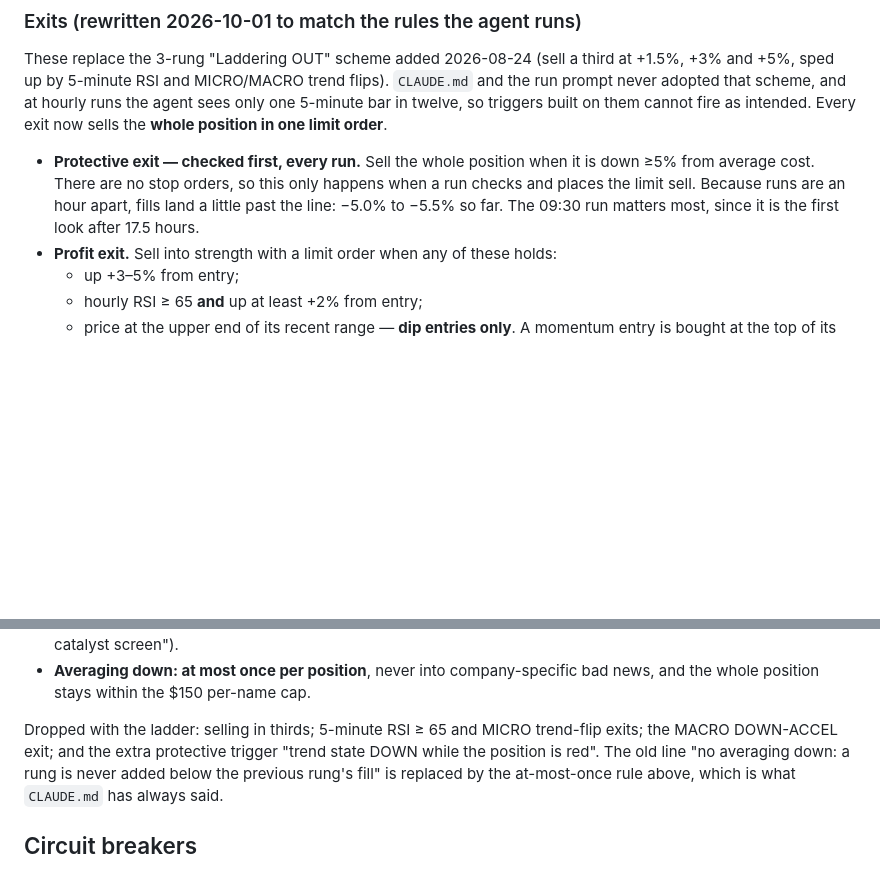
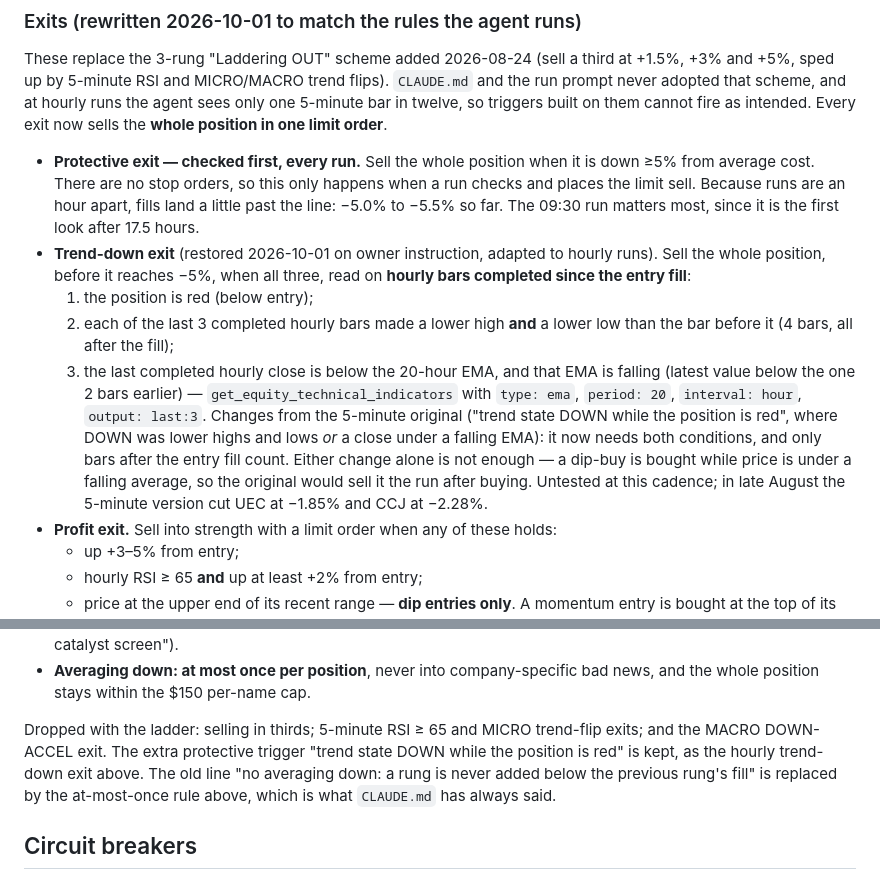
Before and after one commit to rjlipari21/robinhood, a Markdown page: TRADING_PARAMETERS.md, 2 parts joined by grey strips. Rendered like a GitHub page; blank space fills up the shorter version.

```diff
--- a/TRADING_PARAMETERS.md
+++ b/TRADING_PARAMETERS.md
@@ -150,6 +150,23 @@ one limit order**.
   only happens when a run checks and places the limit sell. Because runs are
   an hour apart, fills land a little past the line: −5.0% to −5.5% so far.
   The 09:30 run matters most, since it is the first look after 17.5 hours.
+- **Trend-down exit** (restored 2026-10-01 on owner instruction, adapted to
+  hourly runs). Sell the whole position, before it reaches −5%, when
+  all three, read on **hourly bars completed since the entry fill**:
+  1. the position is red (below entry);
+  2. each of the last 3 completed hourly bars made a lower high **and** a
+     lower low than the bar before it (4 bars, all after the fill);
+  3. the last completed hourly close is below the 20-hour EMA, and that EMA
+     is falling (latest value below the one 2 bars earlier) —
+     `get_equity_technical_indicators` with `type: ema`, `period: 20`,
+     `interval: hour`, `output: last:3`.
+  Changes from the 5-minute original ("trend state DOWN while the position is
+  red", where DOWN was lower highs and lows *or* a close under a falling
+  EMA): it now needs both conditions, and only bars after the entry fill
+  count. Either change alone is not enough — a dip-buy is bought while price
+  is under a falling average, so the original would sell it the run after
+  buying. Untested at this cadence; in late August the 5-minute version cut
+  UEC at −1.85% and CCJ at −2.28%.
 - **Profit exit.** Sell into strength with a limit order when any of these
   holds:
   - up +3–5% from entry;
@@ -175,8 +192,9 @@ one limit order**.
   bad news, and the whole position stays within the $150 per-name cap.
 
 Dropped with the ladder: selling in thirds; 5-minute RSI ≥ 65 and MICRO
-trend-flip exits; the MACRO DOWN-ACCEL exit; and the extra protective trigger
-"trend state DOWN while the position is red". The old line "no averaging
+trend-flip exits; and the MACRO DOWN-ACCEL exit. The extra protective trigger
+"trend state DOWN while the position is red" is kept, as the hourly trend-down
+exit above. The old line "no averaging
 down: a rung is never added below the previous rung's fill" is replaced by
 the at-most-once rule above, which is what `CLAUDE.md` has always said.
 
```
Also changed, not shown: CLAUDE.md (+15 -0 lines), prompts/trading-run.md (+6 -0 lines).
